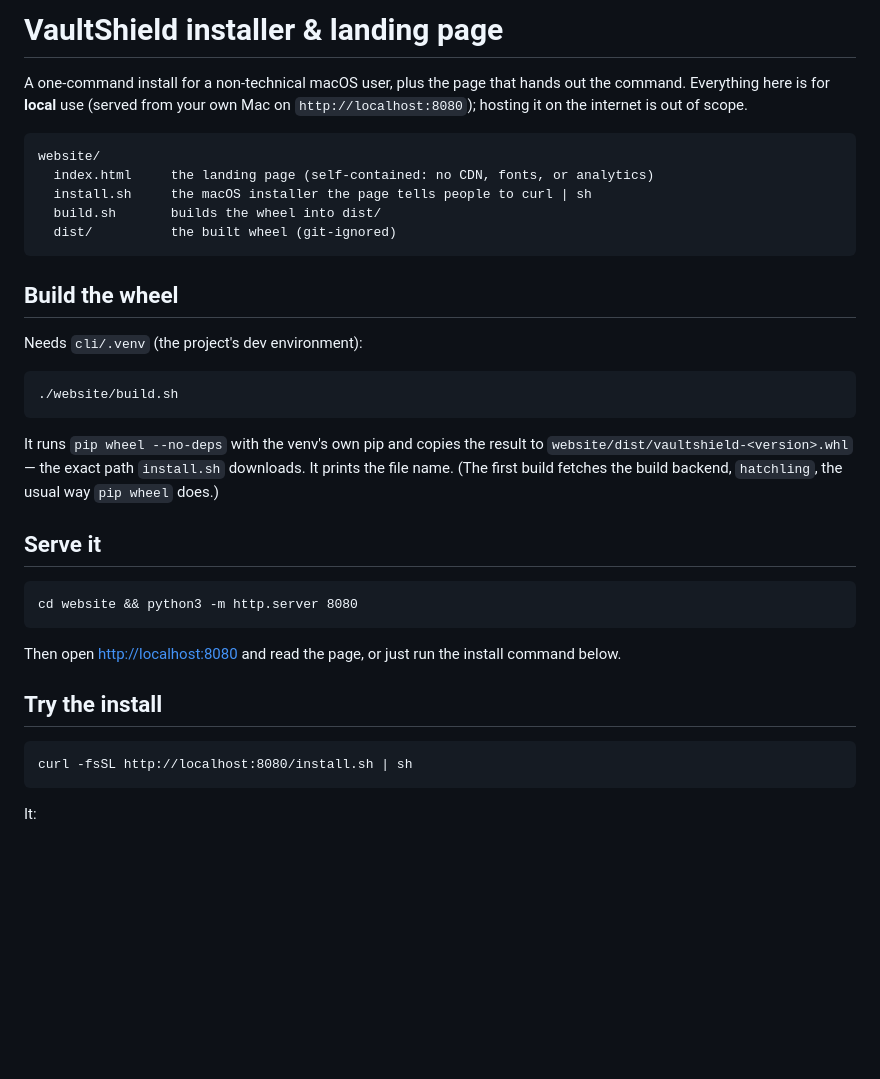
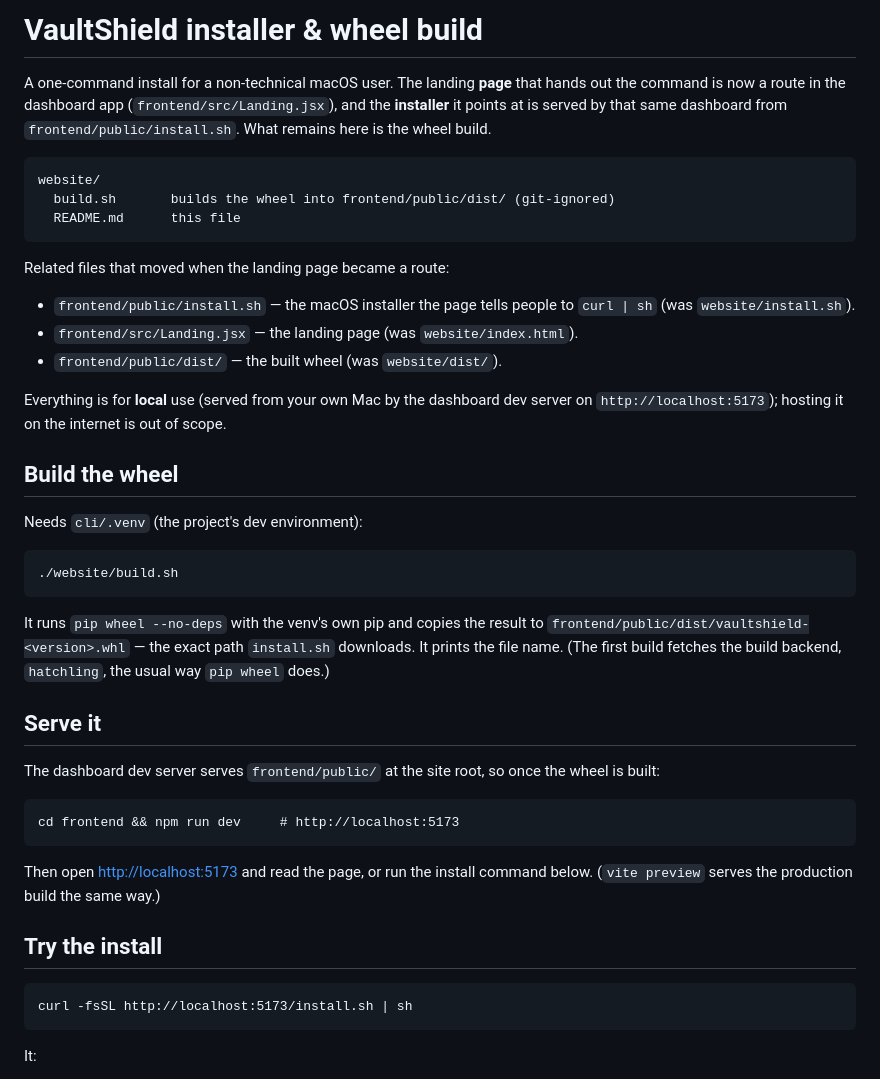
Before and after one commit to Aayush1291/VaultShield, a Markdown page: website/README.md, the part around one of its changes. Rendered like a GitHub page; blank space fills up the shorter version.

````diff
--- a/website/README.md
+++ b/website/README.md
@@ -1,16 +1,26 @@
-# VaultShield installer & landing page
+# VaultShield installer & wheel build
 
-A one-command install for a non-technical macOS user, plus the page that hands
-out the command. Everything here is for **local** use (served from your own Mac
-on `http://localhost:8080`); hosting it on the internet is out of scope.
+A one-command install for a non-technical macOS user. The landing **page** that
+hands out the command is now a route in the dashboard app
+(`frontend/src/Landing.jsx`), and the **installer** it points at is served by
+that same dashboard from `frontend/public/install.sh`. What remains here is the
+wheel build.
 
 ```
 website/
-  index.html     the landing page (self-contained: no CDN, fonts, or analytics)
-  install.sh     the macOS installer the page tells people to curl | sh
-  build.sh       builds the wheel into dist/
-  dist/          the built wheel (git-ignored)
+  build.sh       builds the wheel into frontend/public/dist/ (git-ignored)
+  README.md      this file
 ```
+
+Related files that moved when the landing page became a route:
+
+- `frontend/public/install.sh` — the macOS installer the page tells people to
+  `curl | sh` (was `website/install.sh`).
+- `frontend/src/Landing.jsx` — the landing page (was `website/index.html`).
+- `frontend/public/dist/` — the built wheel (was `website/dist/`).
+
+Everything is for **local** use (served from your own Mac by the dashboard dev
+server on `http://localhost:5173`); hosting it on the internet is out of scope.
 
 ## Build the wheel
 
@@ -21,23 +31,26 @@ Needs `cli/.venv` (the project's dev environment):
 ```
 
 It runs `pip wheel --no-deps` with the venv's own pip and copies the result to
-`website/dist/vaultshield-<version>.whl` — the exact path `install.sh` downloads.
-It prints the file name. (The first build fetches the build backend, `hatchling`,
-the usual way `pip wheel` does.)
+`frontend/public/dist/vaultshield-<version>.whl` — the exact path `install.sh`
+downloads. It prints the file name. (The first build fetches the build backend,
+`hatchling`, the usual way `pip wheel` does.)
 
 ## Serve it
 
+The dashboard dev server serves `frontend/public/` at the site root, so once the
+wheel is built:
+
 ```
-cd website && python3 -m http.server 8080
+cd frontend && npm run dev     # http://localhost:5173
 ```
 
-Then open <http://localhost:8080> and read the page, or just run the install
-command below.
+Then open <http://localhost:5173> and read the page, or run the install command
+below. (`vite preview` serves the production build the same way.)
 
 ## Try the install
 
 ```
-curl -fsSL http://localhost:8080/install.sh | sh
+curl -fsSL http://localhost:5173/install.sh | sh
 ```
 
 It:
````
Also changed, not shown: other parts of website/README.md (+13 -12 lines), frontend/README.md (+102 -47 lines).
